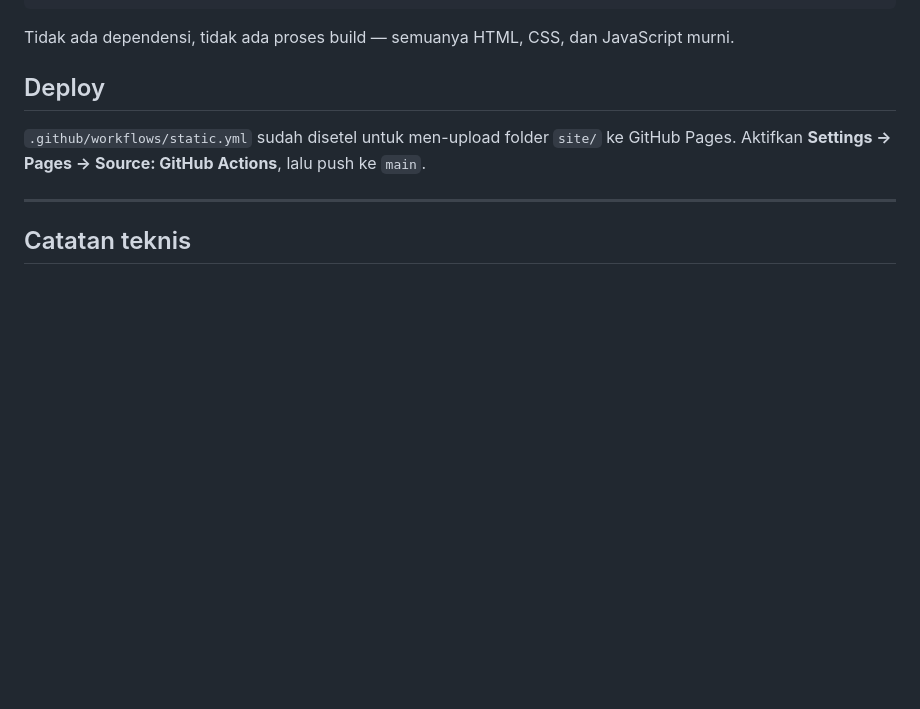
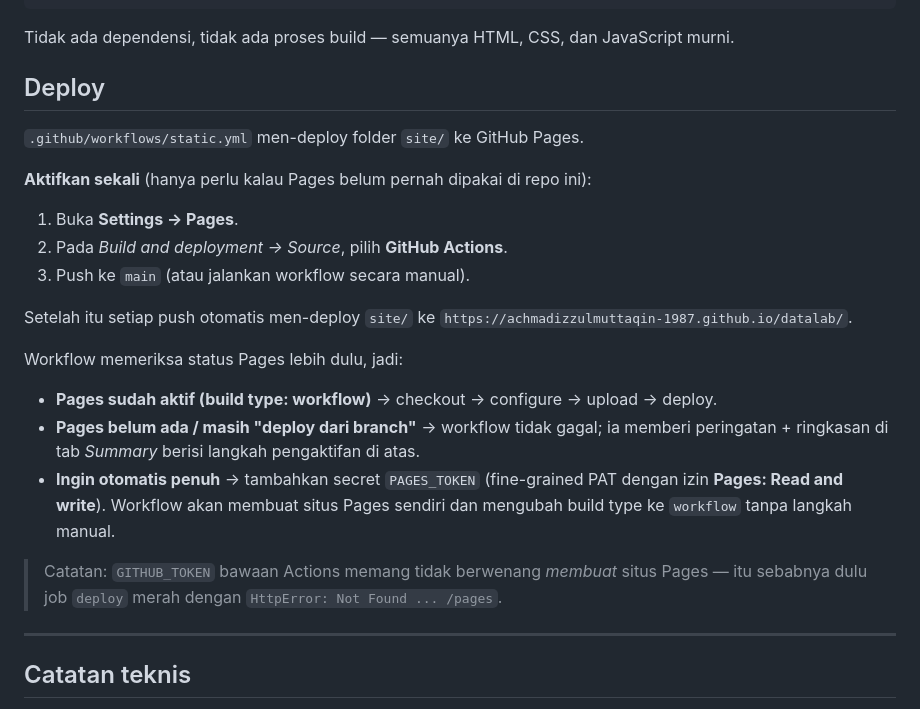
Before and after one commit to achmadizzulmuttaqin-1987/datalab, a Markdown page: README.md, the part around the change. Rendered like a GitHub page; blank space fills up the shorter version.

Commit message:
docs: explain the Pages enablement step for deployments
Co-authored-by: arena-agent <297053741+arena-agent@users.noreply.github.com>

```diff
--- a/README.md
+++ b/README.md
@@ -92,8 +92,28 @@ Tidak ada dependensi, tidak ada proses build — semuanya HTML, CSS, dan JavaScr
 
 ## Deploy
 
-`.github/workflows/static.yml` sudah disetel untuk men-upload folder `site/` ke GitHub Pages.
-Aktifkan **Settings → Pages → Source: GitHub Actions**, lalu push ke `main`.
+`.github/workflows/static.yml` men-deploy folder `site/` ke GitHub Pages.
+
+**Aktifkan sekali** (hanya perlu kalau Pages belum pernah dipakai di repo ini):
+
+1. Buka **Settings → Pages**.
+2. Pada *Build and deployment → Source*, pilih **GitHub Actions**.
+3. Push ke `main` (atau jalankan workflow secara manual).
+
+Setelah itu setiap push otomatis men-deploy `site/` ke
+`https://achmadizzulmuttaqin-1987.github.io/datalab/`.
+
+Workflow memeriksa status Pages lebih dulu, jadi:
+
+- **Pages sudah aktif (build type: workflow)** → checkout → configure → upload → deploy.
+- **Pages belum ada / masih "deploy dari branch"** → workflow tidak gagal; ia memberi
+  peringatan + ringkasan di tab *Summary* berisi langkah pengaktifan di atas.
+- **Ingin otomatis penuh** → tambahkan secret `PAGES_TOKEN` (fine-grained PAT dengan izin
+  **Pages: Read and write**). Workflow akan membuat situs Pages sendiri dan mengubah
+  build type ke `workflow` tanpa langkah manual.
+
+> Catatan: `GITHUB_TOKEN` bawaan Actions memang tidak berwenang *membuat* situs Pages —
+> itu sebabnya dulu job `deploy` merah dengan `HttpError: Not Found ... /pages`.
 
 ---
 
```
